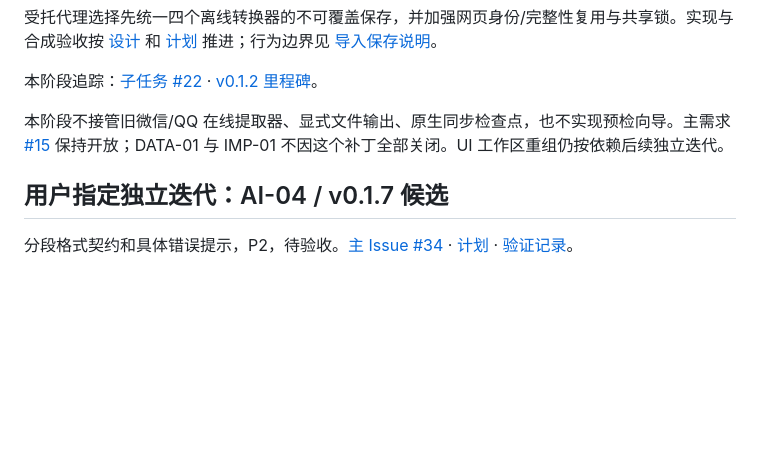
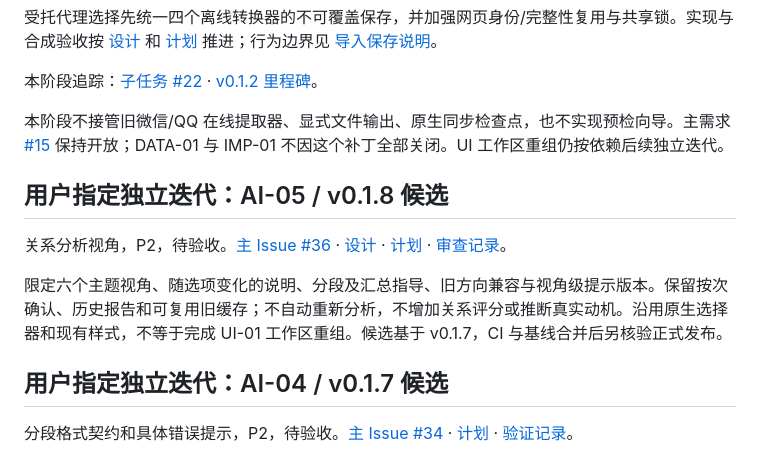
Before and after one commit to weihaoting123-ctrl/human-online-relationships, a Markdown page: BACKLOG.md, the part around the change. GitHub-like rendering; blank space fills up the shorter version.

Commit message:
feat: v0.1.8 relationship views - BACKLOG.md

```diff
--- a/BACKLOG.md
+++ b/BACKLOG.md
@@ -77,6 +77,12 @@
 
 本阶段不接管旧微信/QQ 在线提取器、显式文件输出、原生同步检查点，也不实现预检向导。主需求 [#15](https://github.com/weihaoting123-ctrl/human-online-relationships/issues/15) 保持开放；DATA-01 与 IMP-01 不因这个补丁全部关闭。UI 工作区重组仍按依赖后续独立迭代。
 
+## 用户指定独立迭代：AI-05 / v0.1.8 候选
+
+关系分析视角，P2，待验收。[主 Issue #36](https://github.com/weihaoting123-ctrl/human-online-relationships/issues/36) · [设计](docs/superpowers/specs/2026-09-15-relationship-analysis-views.md) · [计划](docs/superpowers/plans/2026-09-15-relationship-analysis-views.md) · [审查记录](docs/reviews/v0.1.8-review.md)。
+
+限定六个主题视角、随选项变化的说明、分段及汇总指导、旧方向兼容与视角级提示版本。保留按次确认、历史报告和可复用旧缓存；不自动重新分析，不增加关系评分或推断真实动机。沿用原生选择器和现有样式，不等于完成 UI-01 工作区重组。候选基于 v0.1.7，CI 与基线合并后另核验正式发布。
+
 ## 用户指定独立迭代：AI-04 / v0.1.7 候选
 
 分段格式契约和具体错误提示，P2，待验收。[主 Issue #34](https://github.com/weihaoting123-ctrl/human-online-relationships/issues/34) · [计划](docs/plans/2026-09-15-analysis-output-diagnostics.md) · [验证记录](docs/reviews/v0.1.7-review.md)。
```
